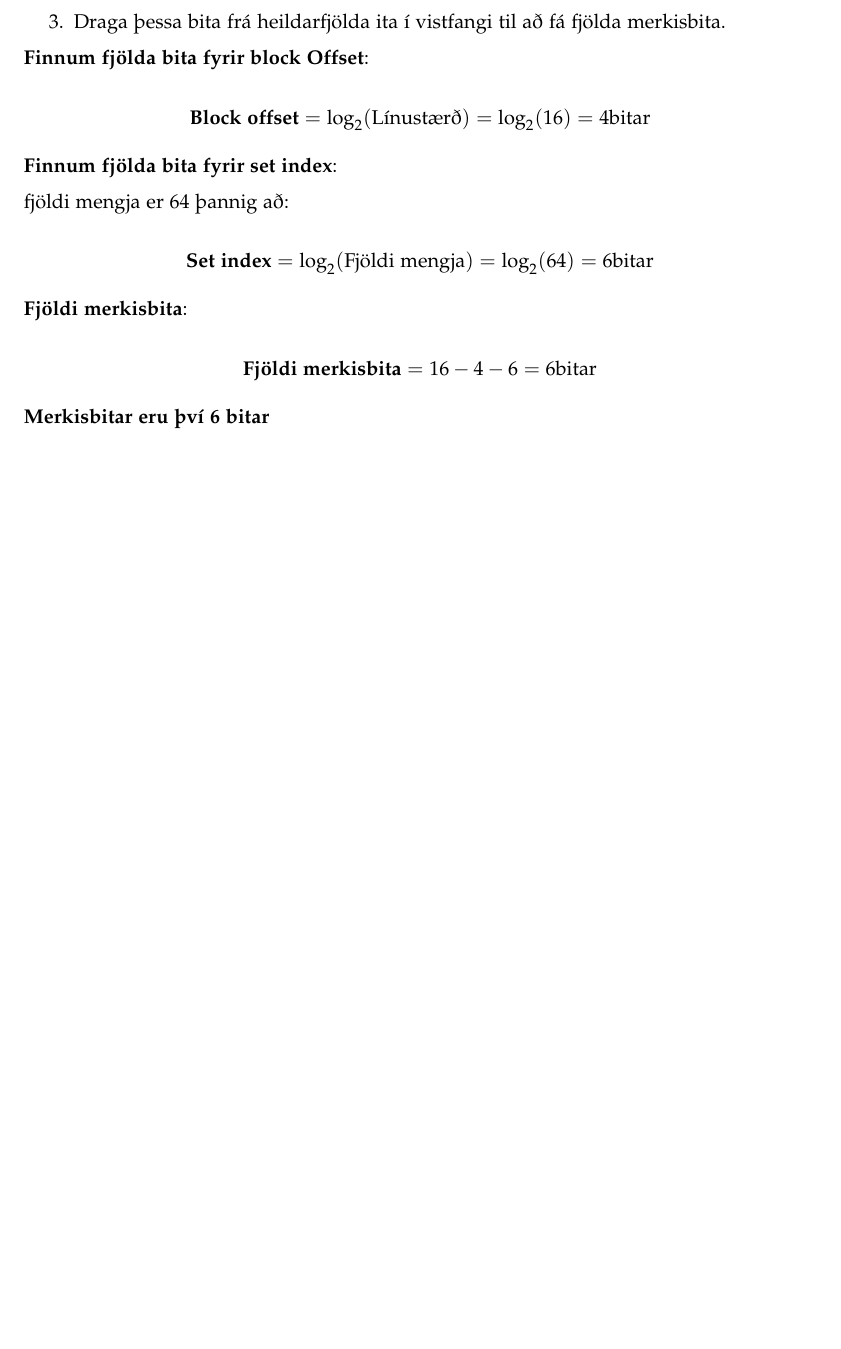
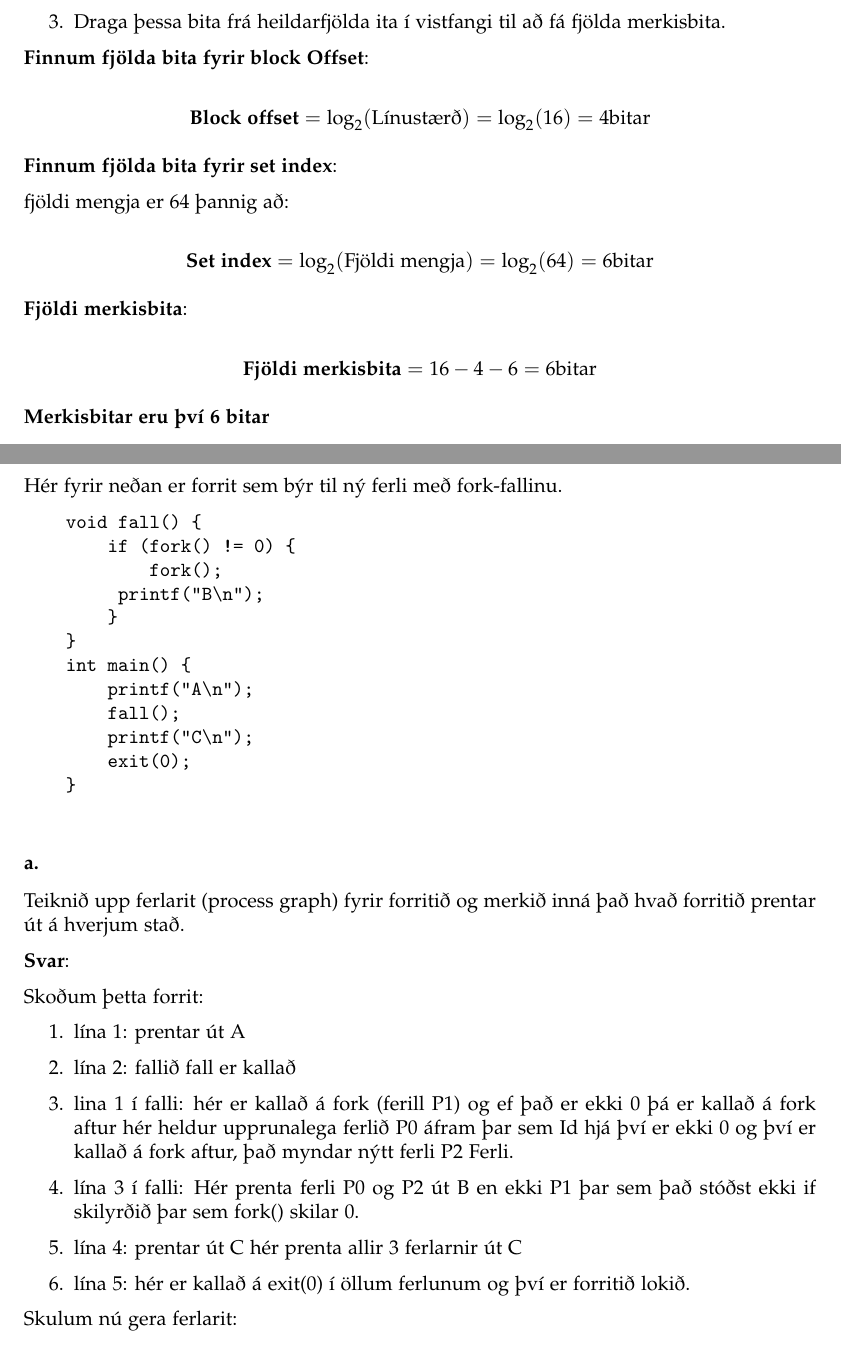
Before and after one commit to Reynirjr/TolvutaekniOgForritun, a LaTeX document (TolvutaekniLokaprof/TogFLokaprof.tex): part of page 14 of 28 before the commit and two parts of pages 14 and 15 of 30 after it, the two joined at a grey line, cut so that both start at the same text, the shorter picture padded with empty space. Compiled offline with pdfLaTeX.

Commit message:
prof 2022 svar dæmi 5 og 6

```diff
--- a/TolvutaekniLokaprof/TogFLokaprof.tex
+++ b/TolvutaekniLokaprof/TogFLokaprof.tex
@@ -715,3 +716,44 @@ fjöldi mengja er 64 þannig að:
 
 \textbf{Merkisbitar eru því 6 bitar}
 
+\newpage
+
+\subsection{6}
+
+Hér fyrir neðan er forrit sem býr til ný ferli með fork-fallinu.
+
+\begin{verbatim}
+    void fall() {
+        if (fork() != 0) {
+            fork();
+    	    printf("B\n");
+        }
+    }
+    int main() {
+        printf("A\n");
+        fall();
+        printf("C\n");
+        exit(0);
+    }
+
+\end{verbatim}
+
+\subsubsection{a.} Teiknið upp ferlarit (process graph) fyrir forritið og merkið inná það hvað
+forritið prentar út á hverjum stað.
+
+\textbf{Svar}:
+
+Skoðum þetta forrit:
+
+\begin{enumerate}
+    \item lína 1: prentar út A
+    \item lína 2: fallið fall er kallað
+    \item lina 1 í falli: hér er kallað á fork (ferill P1) og ef það er ekki 0 þá er kallað á fork aftur
+          hér heldur upprunalega ferlið P0 áfram þar sem Id hjá því er ekki 0 og því er kallað á fork aftur,
+            það myndar nýtt ferli P2 Ferli.
+    \item lína 3 í falli: Hér prenta ferli P0 og P2 út B en ekki P1 þar sem það stóðst ekki if skilyrðið þar sem fork() skilar 0.
+    \item lína 4: prentar út C hér prenta allir 3 ferlarnir út C
+    \item lína 5: hér er kallað á exit(0) í öllum ferlunum og því er forritið lokið.
+\end{enumerate}
+
+Skulum nú gera ferlarit:
```
Also changed, not shown: TolvutaekniLokaprof/TogFLokaprof.pdf, TolvutaekniLokaprof/TogFLokaprof.tex (56 more changed lines), 2 other files.
